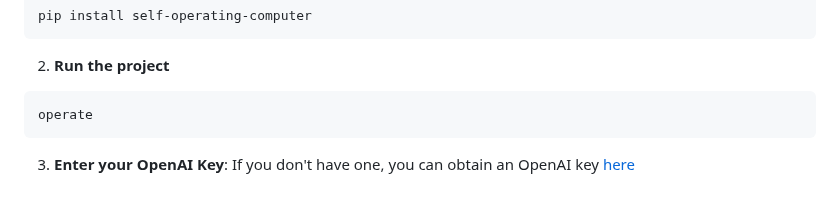
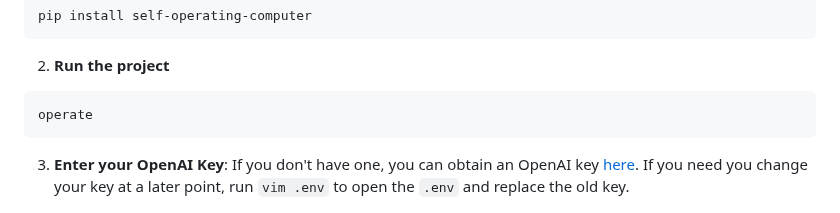
Before and after one commit to OthersideAI/self-operating-computer, a Markdown page: README.md, the part around the change. GitHub-like rendering.

````diff
--- a/README.md
+++ b/README.md
@@ -45,7 +45,7 @@ pip install self-operating-computer
 ```
 operate
 ```
-3. **Enter your OpenAI Key**: If you don't have one, you can obtain an OpenAI key [here](https://platform.openai.com/account/api-keys)
+3. **Enter your OpenAI Key**: If you don't have one, you can obtain an OpenAI key [here](https://platform.openai.com/account/api-keys). If you need you change your key at a later point, run `vim .env` to open the `.env` and replace the old key.
 
 <div align="center">
   <img src="https://github.com/OthersideAI/self-operating-computer/blob/main/readme/key.png" width="300"  style="margin: 10px;"/>
````
